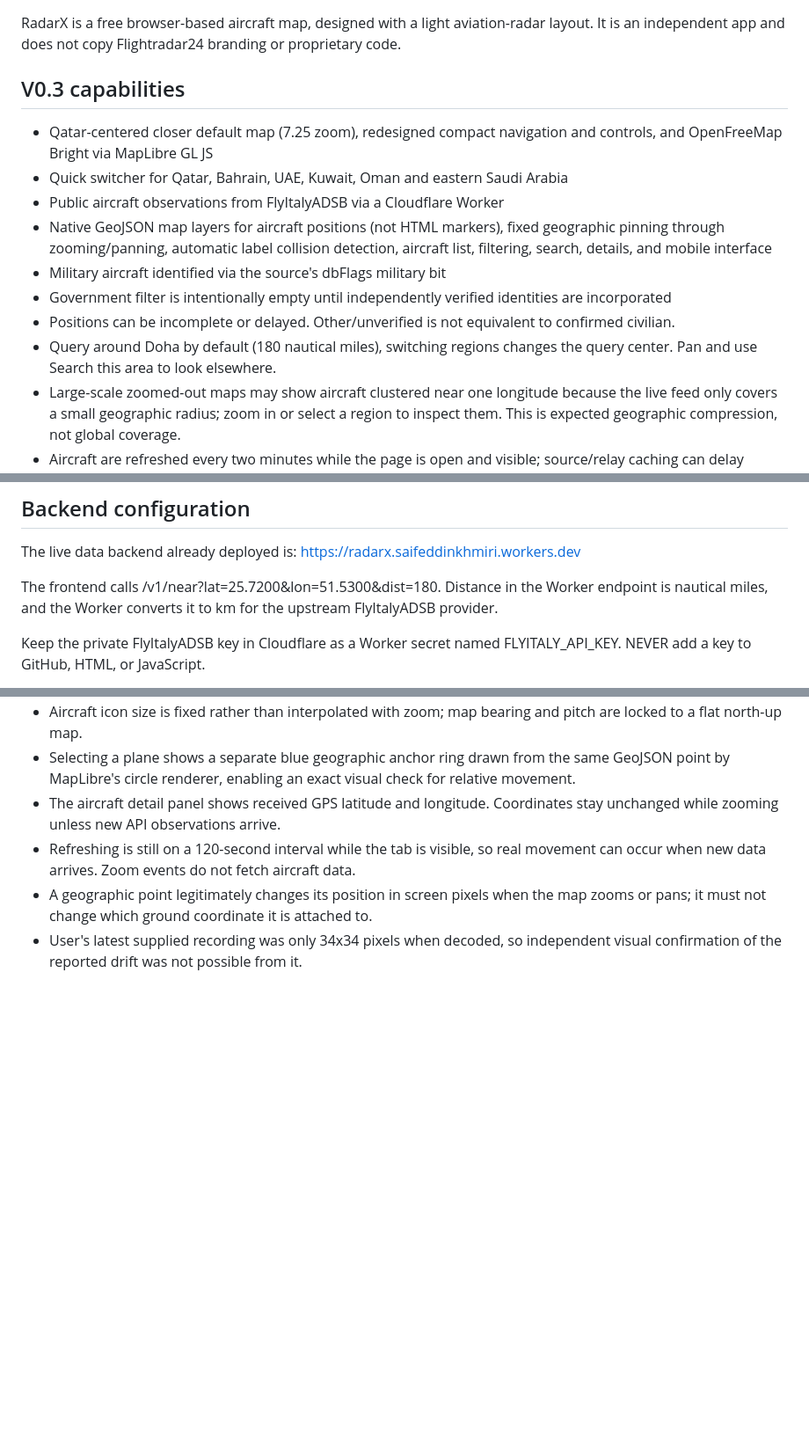
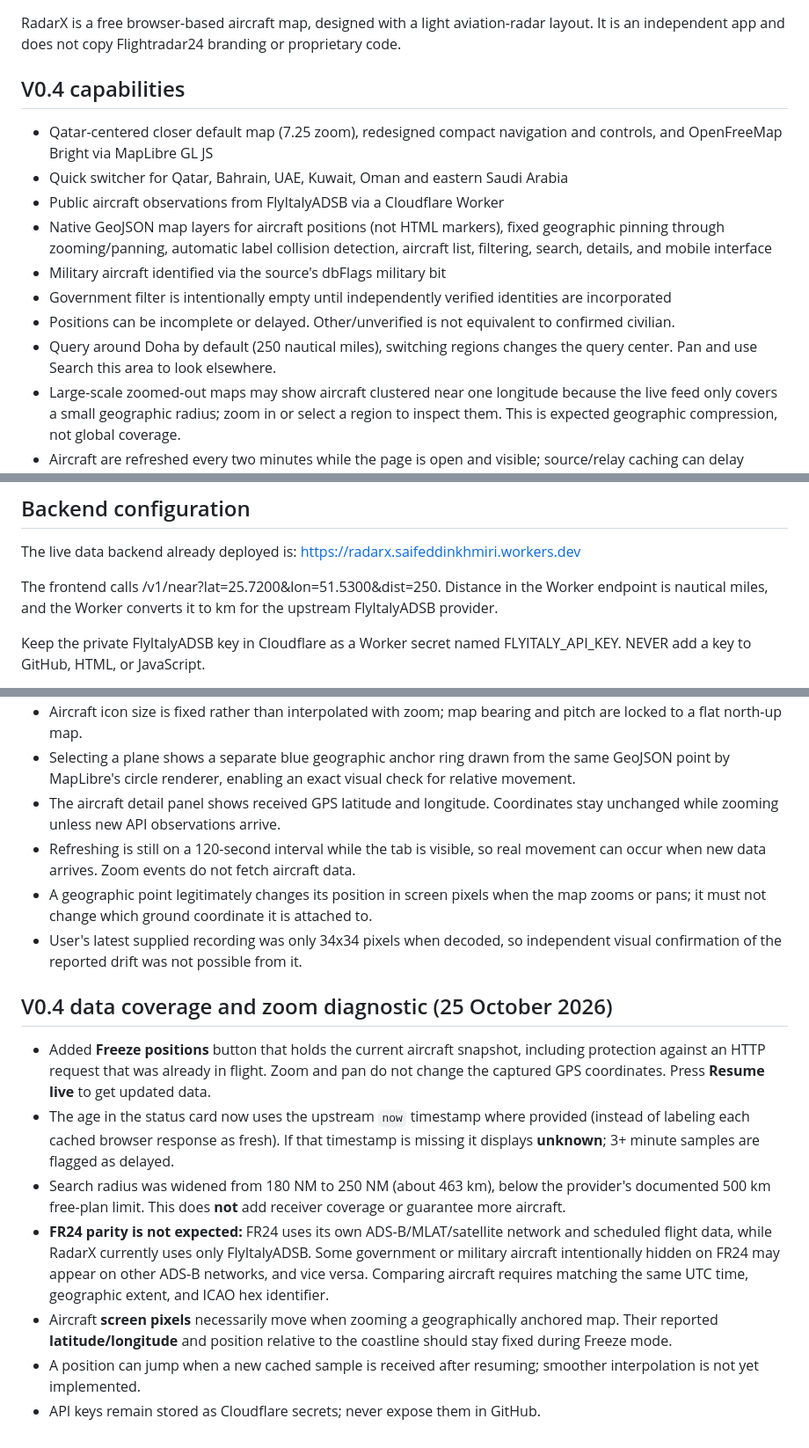
Before and after one commit to XproTN-dev/radarx, a Markdown page: README.md, 3 parts joined by grey strips. Shown at 88% size. GitHub-like rendering; blank space fills up the shorter version.

Commit message:
Document RadarX 0.4 frozen snapshots, source freshness and why FR24 differs

```diff
--- a/README.md
+++ b/README.md
@@ -2,7 +2,7 @@
 
 RadarX is a free browser-based aircraft map, designed with a light aviation-radar layout. It is an independent app and does not copy Flightradar24 branding or proprietary code.
 
-## V0.3 capabilities
+## V0.4 capabilities
 - Qatar-centered closer default map (7.25 zoom), redesigned compact navigation and controls, and OpenFreeMap Bright via MapLibre GL JS
 - Quick switcher for Qatar, Bahrain, UAE, Kuwait, Oman and eastern Saudi Arabia
 - Public aircraft observations from FlyItalyADSB via a Cloudflare Worker
@@ -10,7 +10,7 @@ RadarX is a free browser-based aircraft map, designed with a light aviation-rada
 - Military aircraft identified via the source's dbFlags military bit
 - Government filter is intentionally empty until independently verified identities are incorporated
 - Positions can be incomplete or delayed. Other/unverified is not equivalent to confirmed civilian.
-- Query around Doha by default (180 nautical miles), switching regions changes the query center. Pan and use Search this area to look elsewhere.
+- Query around Doha by default (250 nautical miles), switching regions changes the query center. Pan and use Search this area to look elsewhere.
 - Large-scale zoomed-out maps may show aircraft clustered near one longitude because the live feed only covers a small geographic radius; zoom in or select a region to inspect them. This is expected geographic compression, not global coverage.
 - Aircraft are refreshed every two minutes while the page is open and visible; source/relay caching can delay updates further.
 - All values and displays are observations, not a primary radar picture.
@@ -27,7 +27,7 @@ No downloads, Node.js, server installation or compilation are required.
 The live data backend already deployed is:
 https://radarx.saifeddinkhmiri.workers.dev
 
-The frontend calls /v1/near?lat=25.7200&lon=51.5300&dist=180. Distance in the Worker endpoint is nautical miles, and the Worker converts it to km for the upstream FlyItalyADSB provider.
+The frontend calls /v1/near?lat=25.7200&lon=51.5300&dist=250. Distance in the Worker endpoint is nautical miles, and the Worker converts it to km for the upstream FlyItalyADSB provider.
 
 Keep the private FlyItalyADSB key in Cloudflare as a Worker secret named FLYITALY_API_KEY. NEVER add a key to GitHub, HTML, or JavaScript.
 
@@ -60,3 +60,12 @@ Aircraft positions are now rendered with MapLibre GL JS native GeoJSON symbol la
 - Refreshing is still on a 120-second interval while the tab is visible, so real movement can occur when new data arrives. Zoom events do not fetch aircraft data.
 - A geographic point legitimately changes its position in screen pixels when the map zooms or pans; it must not change which ground coordinate it is attached to.
 - User's latest supplied recording was only 34x34 pixels when decoded, so independent visual confirmation of the reported drift was not possible from it.
+
+## V0.4 data coverage and zoom diagnostic (25 October 2026)
+- Added **Freeze positions** button that holds the current aircraft snapshot, including protection against an HTTP request that was already in flight. Zoom and pan do not change the captured GPS coordinates. Press **Resume live** to get updated data.
+- The age in the status card now uses the upstream `now` timestamp where provided (instead of labeling each cached browser response as fresh). If that timestamp is missing it displays **unknown**; 3+ minute samples are flagged as delayed.
+- Search radius was widened from 180 NM to 250 NM (about 463 km), below the provider's documented 500 km free-plan limit. This does **not** add receiver coverage or guarantee more aircraft.
+- **FR24 parity is not expected:** FR24 uses its own ADS-B/MLAT/satellite network and scheduled flight data, while RadarX currently uses only FlyItalyADSB. Some government or military aircraft intentionally hidden on FR24 may appear on other ADS-B networks, and vice versa. Comparing aircraft requires matching the same UTC time, geographic extent, and ICAO hex identifier.
+- Aircraft **screen pixels** necessarily move when zooming a geographically anchored map. Their reported **latitude/longitude** and position relative to the coastline should stay fixed during Freeze mode.
+- A position can jump when a new cached sample is received after resuming; smoother interpolation is not yet implemented.
+- API keys remain stored as Cloudflare secrets; never expose them in GitHub.
```
